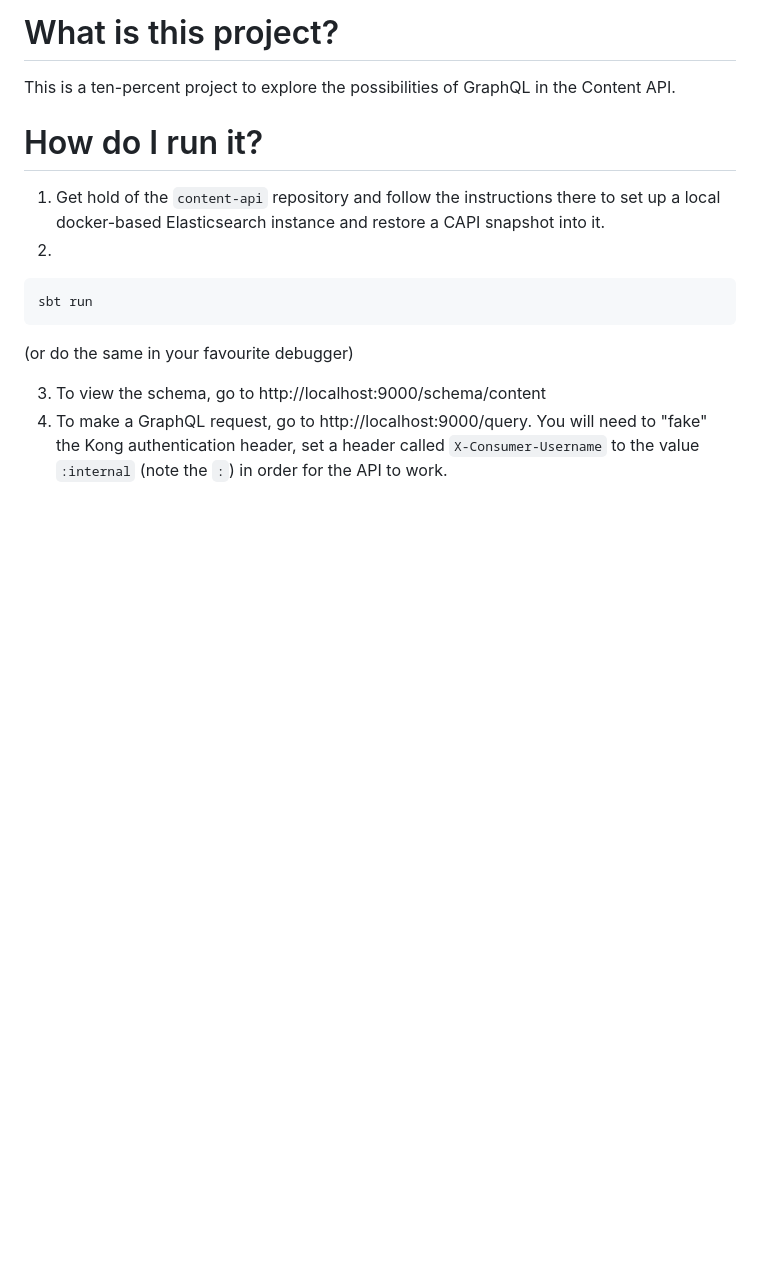
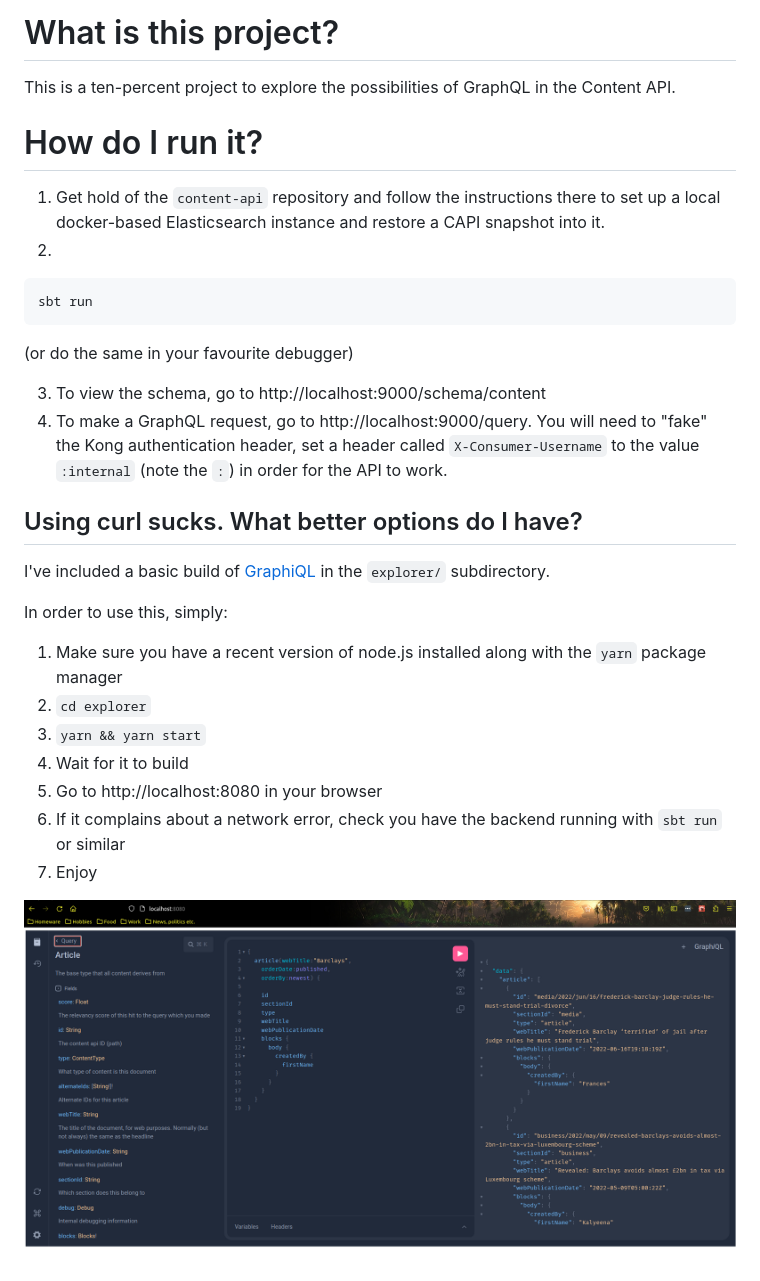
Before and after one commit to guardian/concierge-graphql, a Markdown page: README.md, the part around the change. GitHub-like rendering; pictures changed too: doc/graphiql-explorer-screenshot.png (added); blank space fills up the shorter version.

Commit message:
README how to build / use the explorer ui

```diff
--- a/README.md
+++ b/README.md
@@ -16,3 +16,19 @@ sbt run
 3. To view the schema, go to http://localhost:9000/schema/content
 4. To make a GraphQL request, go to http://localhost:9000/query.  You will need to "fake" the Kong authentication
 header, set a header called `X-Consumer-Username` to the value `:internal` (note the `:`) in order for the API to work.
+
+## Using curl sucks.  What better options do I have?
+
+I've included a basic build of [GraphiQL](https://www.npmjs.com/package/graphiql) in the `explorer/` subdirectory.
+
+In order to use this, simply:
+
+1. Make sure you have a recent version of node.js installed along with the `yarn` package manager
+2. `cd explorer`
+3. `yarn && yarn start`
+4. Wait for it to build
+5. Go to http://localhost:8080 in your browser
+6. If it complains about a network error, check you have the backend running with `sbt run` or similar
+7. Enjoy
+
+![Screenshot of GraphiQL explorer](doc/graphiql-explorer-screenshot.png)
```
